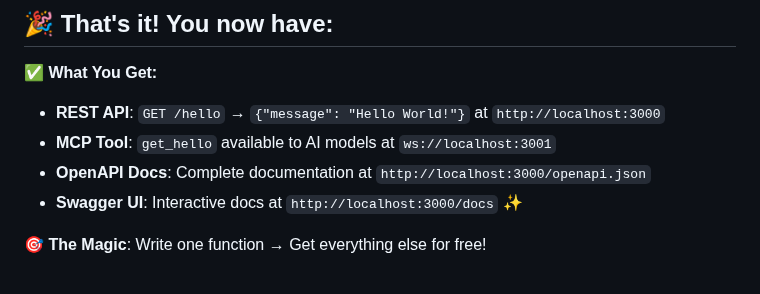
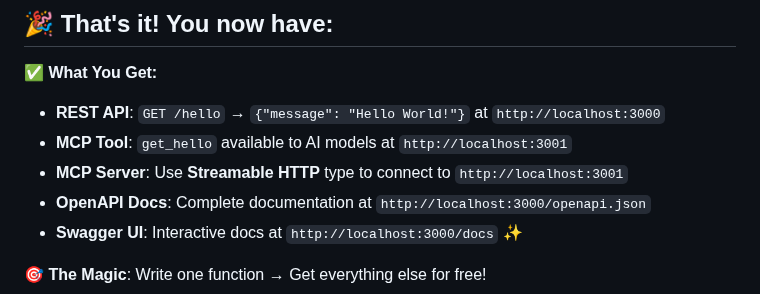
Before and after one commit to easynet-world/7134-easy-mcp-server, a Markdown page: README.md, the part around the change. GitHub-like rendering.

Commit message:
docs: add MCP Server URL and Streamable HTTP info to What You Get section

```diff
--- a/README.md
+++ b/README.md
@@ -45,7 +45,8 @@ npm start
 
 **✅ What You Get:**
 - **REST API**: `GET /hello` → `{"message": "Hello World!"}` at `http://localhost:3000`
-- **MCP Tool**: `get_hello` available to AI models at `ws://localhost:3001`
+- **MCP Tool**: `get_hello` available to AI models at `http://localhost:3001`
+- **MCP Server**: Use **Streamable HTTP** type to connect to `http://localhost:3001`
 - **OpenAPI Docs**: Complete documentation at `http://localhost:3000/openapi.json`
 - **Swagger UI**: Interactive docs at `http://localhost:3000/docs` ✨
 
```
